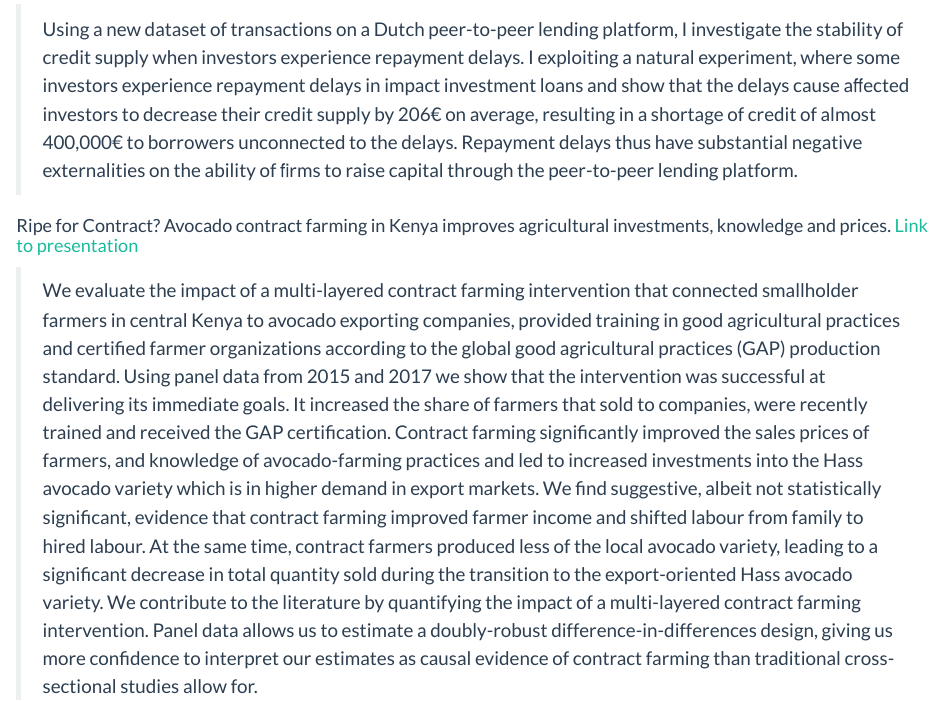
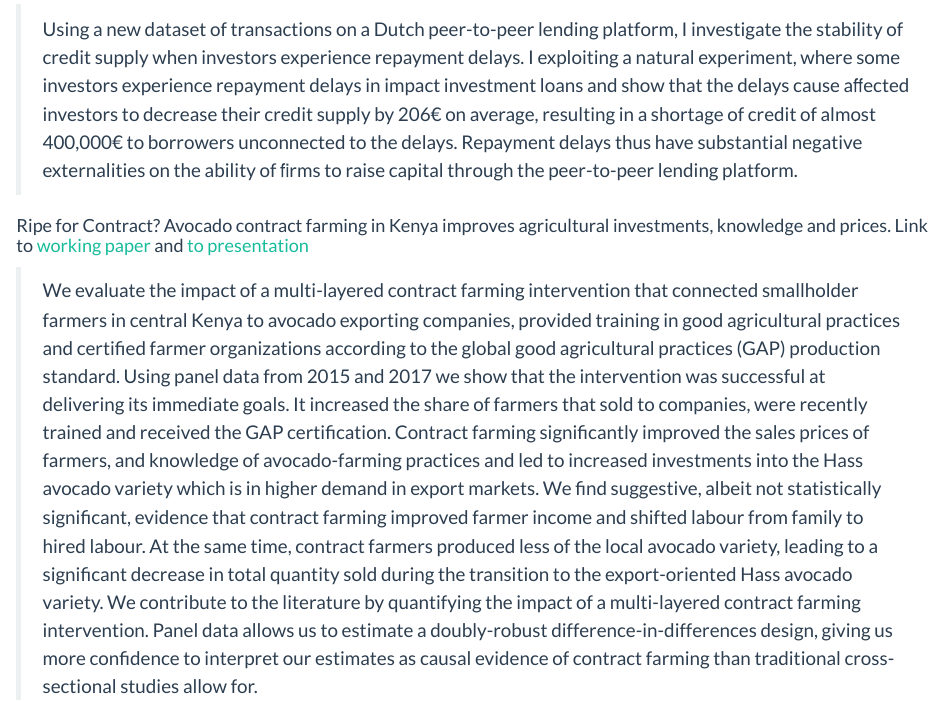
Before and after one commit to pkollenda/Website, a Quarto document (pages/research.qmd): the page in a window 1100 px wide, from 1290 px down. Rendered offline with R 4.5, knitr and Pandoc in place of Quarto, with nearby package versions.

Commit message:
include pdf of working paper for avocado

```diff
--- a/pages/research.qmd
+++ b/pages/research.qmd
@@ -16,5 +16,5 @@ I focus on innovative forms of financing sustainable economic development, from
 #### Bad News Travel Fast … and Decrease Credit Supply in Peer-to-Peer Lending
 > Using a new dataset of transactions on a Dutch peer-to-peer lending platform, I investigate the stability of credit supply when investors experience repayment delays. I exploiting a natural experiment, where some investors experience repayment delays in impact investment loans and show that the delays cause aﬀected investors to decrease their credit supply by 206€ on average, resulting in a shortage of credit of almost 400,000€ to borrowers unconnected to the delays. Repayment delays thus have substantial negative externalities on the ability of ﬁrms to raise capital through the peer-to-peer lending platform.
 
-#### Ripe for Contract? Avocado contract farming in Kenya improves agricultural investments, knowledge and prices. [Link to presentation](https://jolly-goldwasser-9c4a03.netlify.app/#1)
+#### Ripe for Contract? Avocado contract farming in Kenya improves agricultural investments, knowledge and prices. Link to [working paper](pdfs/wp_ripe-contracts.pdf) and [to presentation](https://jolly-goldwasser-9c4a03.netlify.app/#1)
 > We evaluate the impact of a multi-layered contract farming intervention that connected smallholder farmers in central Kenya to avocado exporting companies, provided training in good agricultural practices and certified farmer organizations according to the global good agricultural practices (GAP) production standard. Using panel data from 2015 and 2017 we show that the intervention was successful at delivering its immediate goals. It increased the share of farmers that sold to companies, were recently trained and received the GAP certification. Contract farming significantly improved the sales prices of farmers, and knowledge of avocado-farming practices and led to increased investments into the Hass avocado variety which is in higher demand in export markets. We find suggestive, albeit not statistically significant, evidence that contract farming improved farmer income and shifted labour from family to hired labour. At the same time, contract farmers produced less of the local avocado variety, leading to a significant decrease in total quantity sold during the transition to the export-oriented Hass avocado variety. We contribute to the literature by quantifying the impact of a multi-layered contract farming intervention. Panel data allows us to estimate a doubly-robust difference-in-differences design, giving us more confidence to interpret our estimates as causal evidence of contract farming than traditional cross-sectional studies allow for.
```
Also changed, not shown: 6 other files.
